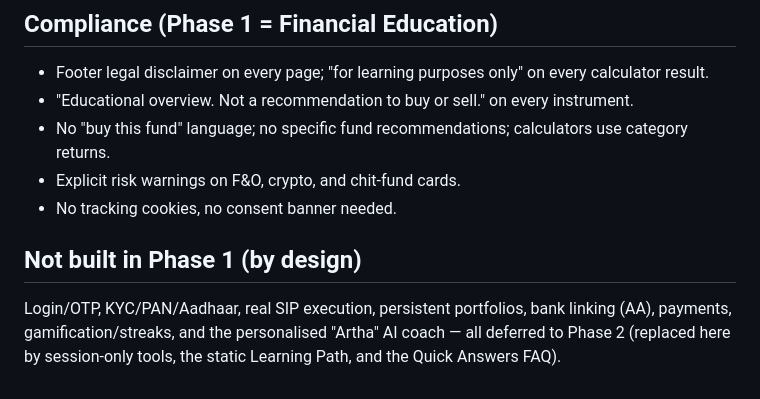
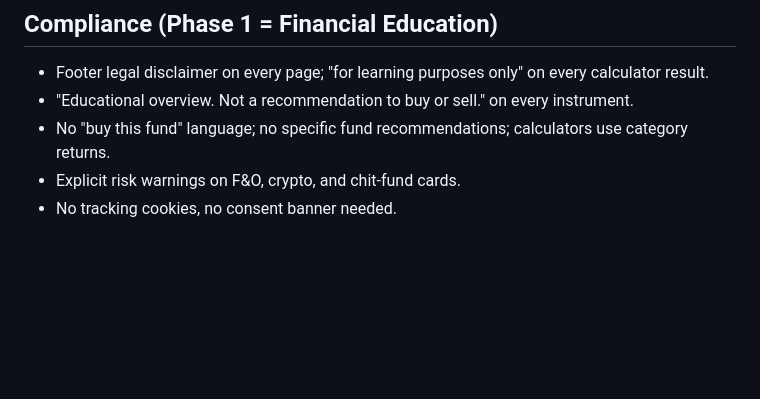
Before and after one commit to prakashkrish-DataGeek/Prism, a Markdown page: README.md, the part around the change. Drawn GitHub-style; blank space fills up the shorter version.

Commit message:
Update README to reflect Phase 1 features removal
Removed Phase 1 features that are deferred to Phase 2.

```diff
--- a/README.md
+++ b/README.md
@@ -73,9 +73,3 @@ web/
 - No "buy this fund" language; no specific fund recommendations; calculators use category returns.
 - Explicit risk warnings on F&O, crypto, and chit-fund cards.
 - No tracking cookies, no consent banner needed.
-
-## Not built in Phase 1 (by design)
-
-Login/OTP, KYC/PAN/Aadhaar, real SIP execution, persistent portfolios, bank linking (AA),
-payments, gamification/streaks, and the personalised "Artha" AI coach — all deferred to Phase 2
-(replaced here by session-only tools, the static Learning Path, and the Quick Answers FAQ).
```
